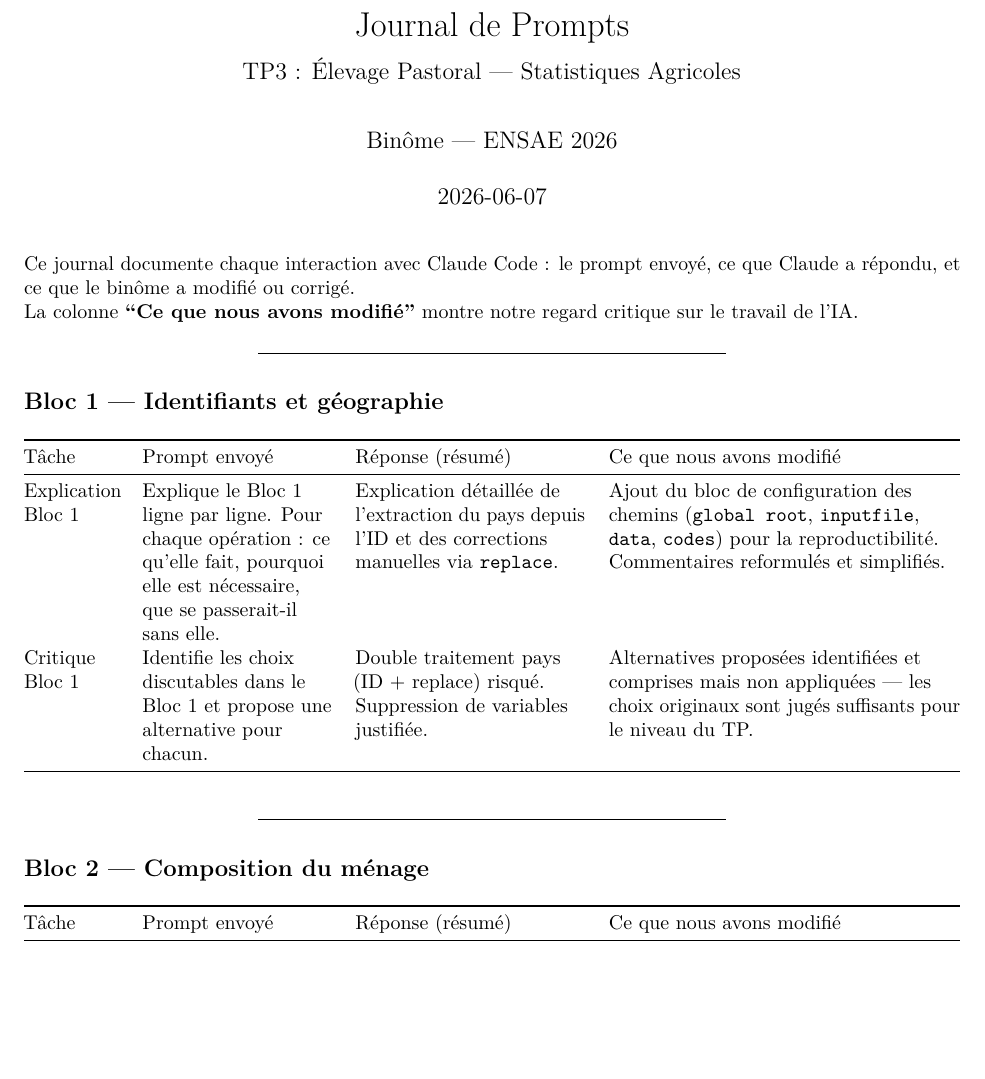
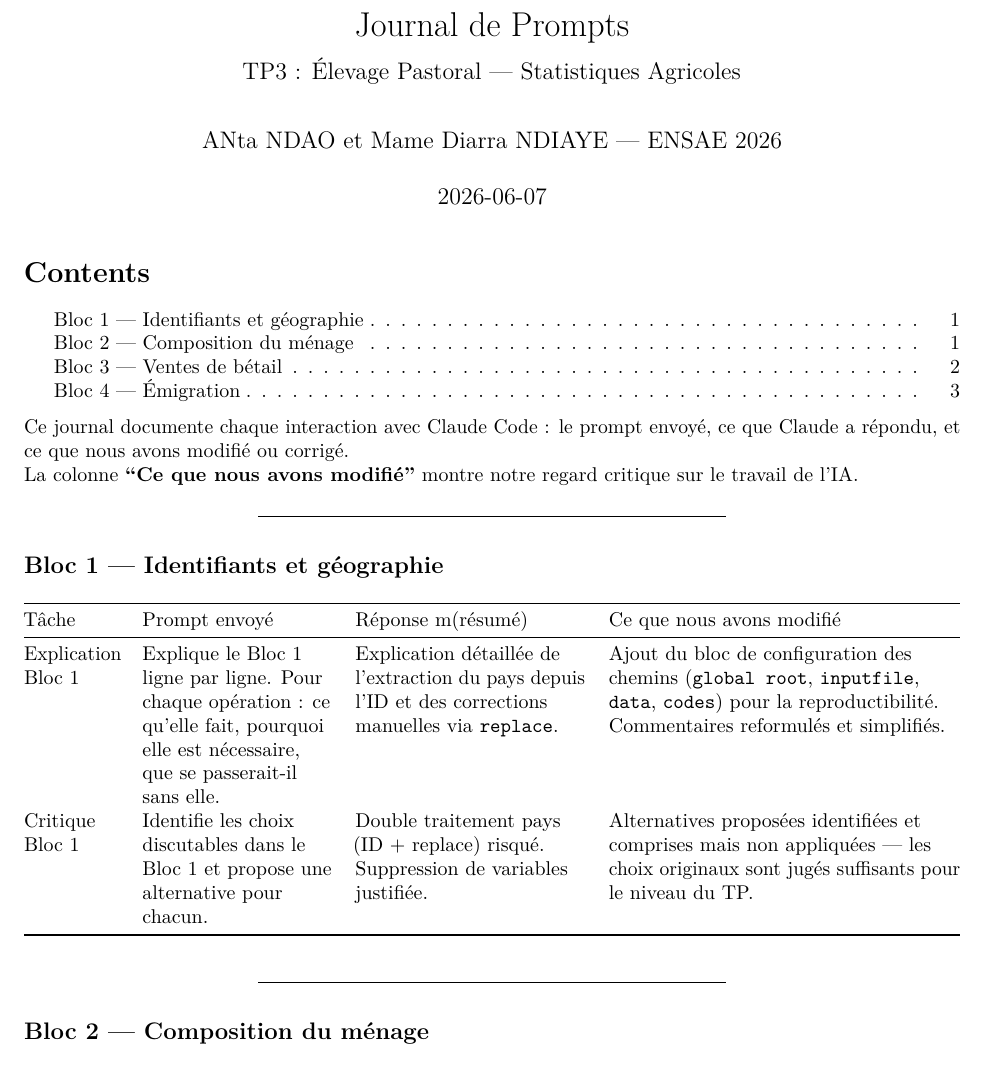
Before and after one commit to Anta0072/TP3_Elevage_Pastoral, an R Markdown document (prompts_journal.Rmd): part of page 1 of 3, cut so that both start at the same text, the shorter picture padded with empty space. Rendered offline with R 4.5, knitr and Pandoc, then LaTeX, with nearby package versions; both versions are drawn in the output format of the newer one.

Commit message:
Update author and improve journal clarity

```diff
--- a/prompts_journal.Rmd
+++ b/prompts_journal.Rmd
@@ -1,24 +1,26 @@
 ---
 title: "Journal de Prompts"
-subtitle: "TP3 : Élevage Pastoral — Statistiques Agricoles"
-author: "Binôme — ENSAE 2026"
+author: "ANta NDAO et Mame Diarra NDIAYE — ENSAE 2026"
 date: "`r Sys.Date()`"
 output:
+  pdf_document:
+    toc: true
   html_document:
     toc: true
     toc_float: true
     theme: flatly
     highlight: tango
+subtitle: 'TP3 : Élevage Pastoral — Statistiques Agricoles'
 ---
 
-Ce journal documente chaque interaction avec Claude Code : le prompt envoyé, ce que Claude a répondu, et ce que le binôme a modifié ou corrigé.
+Ce journal documente chaque interaction avec Claude Code : le prompt envoyé, ce que Claude a répondu, et ce que nous  avons modifié ou corrigé.
 La colonne **"Ce que nous avons modifié"** montre notre regard critique sur le travail de l'IA.
 
 ---
 
 ## Bloc 1 — Identifiants et géographie
 
-| Tâche | Prompt envoyé | Réponse (résumé) | Ce que nous avons modifié |
+| Tâche | Prompt envoyé | Réponse  m(résumé) | Ce que nous avons modifié |
 |-------|--------------|-----------------|--------------------------|
 | Explication Bloc 1 | Explique le Bloc 1 ligne par ligne. Pour chaque opération : ce qu'elle fait, pourquoi elle est nécessaire, que se passerait-il sans elle. | Explication détaillée de l'extraction du pays depuis l'ID et des corrections manuelles via `replace`. | Ajout du bloc de configuration des chemins (`global root`, `inputfile`, `data`, `codes`) pour la reproductibilité. Commentaires reformulés et simplifiés. |
 | Critique Bloc 1 | Identifie les choix discutables dans le Bloc 1 et propose une alternative pour chacun. | Double traitement pays (ID + replace) risqué. Suppression de variables justifiée. | Alternatives proposées identifiées et comprises mais non appliquées — les choix originaux sont jugés suffisants pour le niveau du TP. |
```
